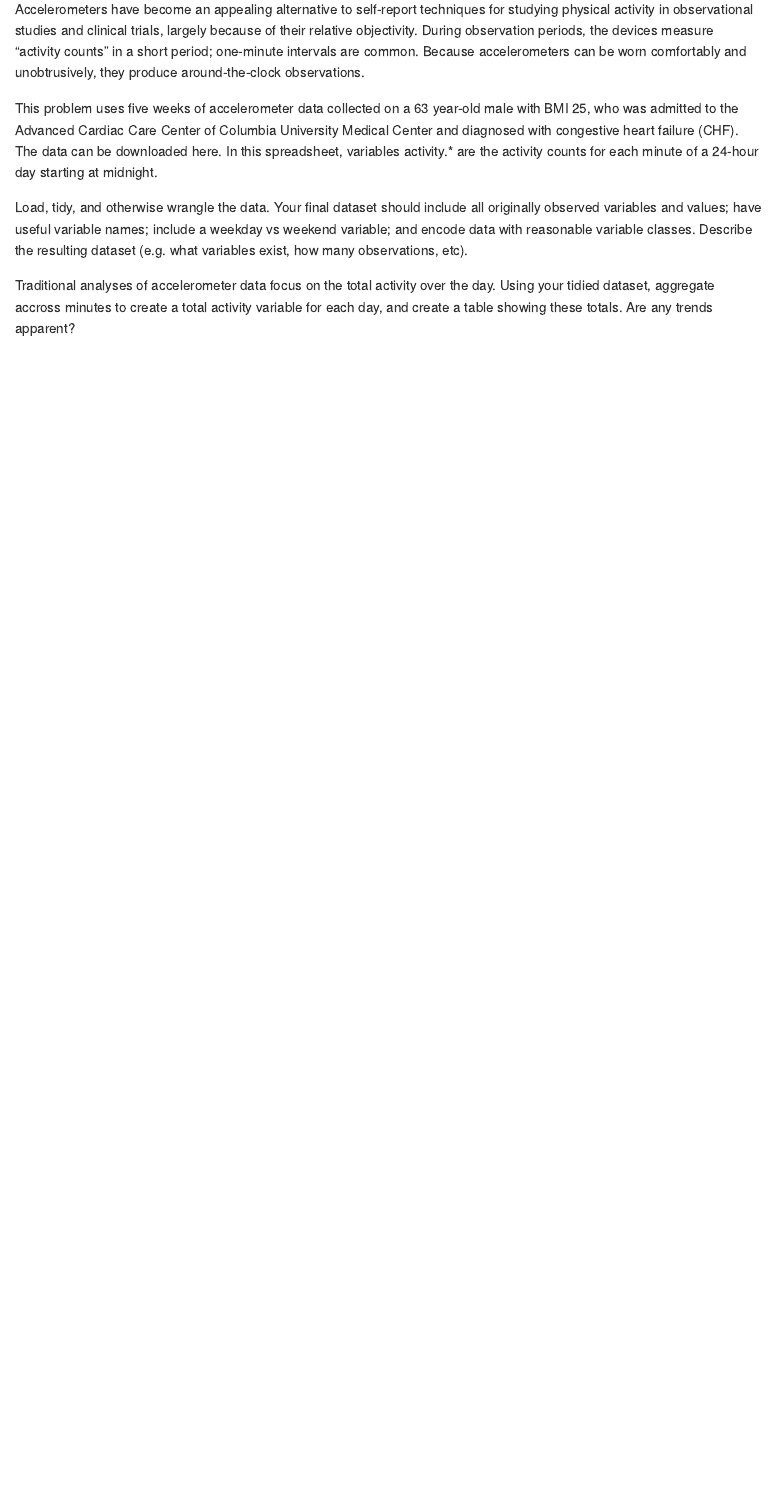
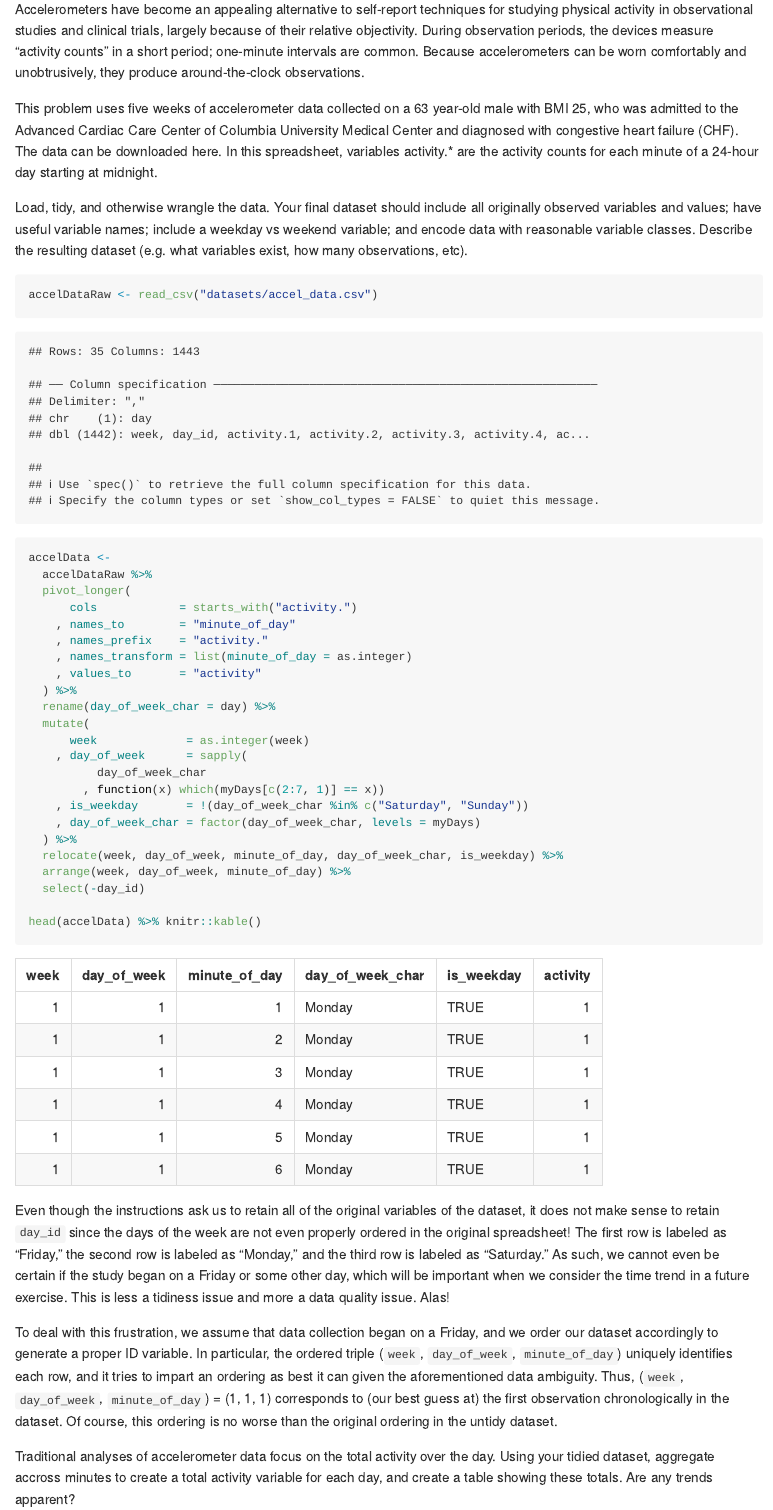
Before and after one commit to jimmymkelliher/p8105_hw3_jmk2303, an R Markdown document (p8105_hw3_jmk2303.Rmd): the page in a window 1100 px wide, from 11050 px down. The pictures show the output file p8105_hw3_jmk2303.md that the author committed with the source, drawn offline in the style of GitHub.

Commit message:
solution to problem 3

````diff
--- a/p8105_hw3_jmk2303.Rmd
+++ b/p8105_hw3_jmk2303.Rmd
@@ -300,5 +300,35 @@ This problem uses five weeks of accelerometer data collected on a 63 year-old ma
 Load, tidy, and otherwise wrangle the data. Your final dataset should include all originally observed variables and values; have useful variable names; include a weekday vs weekend variable; and encode data with reasonable variable classes. Describe the resulting dataset (e.g. what variables exist, how many observations, etc).
 
 ```{r}
+accelDataRaw <- read_csv("datasets/accel_data.csv")
+```
 
+```{r}
+accelData <-
+  accelDataRaw %>%
+  pivot_longer(
+      cols            = starts_with("activity.")
+    , names_to        = "minute_of_day"
+    , names_prefix    = "activity."
+    , names_transform = list(minute_of_day = as.integer)
+    , values_to       = "activity"
+  ) %>%
+  rename(day_of_week_char = day) %>%
+  mutate(
+      week             = as.integer(week)
+    , day_of_week      = sapply(
+          day_of_week_char
+        , function(x) which(myDays[c(2:7, 1)] == x))
+    , is_weekday       = !(day_of_week_char %in% c("Saturday", "Sunday"))
+    , day_of_week_char = factor(day_of_week_char, levels = myDays)
+  ) %>%
+  relocate(week, day_of_week, minute_of_day, day_of_week_char, is_weekday) %>%
+  arrange(week, day_of_week, minute_of_day) %>%
+  select(-day_id)
+
+head(accelData) %>% knitr::kable()
 ```
+
+Even though the instructions ask us to retain all of the original variables of the dataset, it does not make sense to retain `day_id` since the days of the week are not even properly ordered in the original spreadsheet! The first row is labeled as "Friday," the second row is labeled as "Monday," and the third row is labeled as "Saturday." As such, we cannot even be certain if the study began on a Friday or some other day, which will be important when we consider the time trend in a future exercise. This is less a tidiness issue and more a data quality issue. Alas!
+
+To deal with this frustration, we assume that data collection began on a Friday, and we order our dataset accordingly to generate a proper ID variable. In particular, the ordered triple (`week`, `day_of_week`, `minute_of_day`) uniquely identifies each row, and it tries to impart an ordering as best it can given the aforementioned data ambiguity. Thus, (`week`, `day_of_week`, `minute_of_day`) = (1, 1, 1) corresponds to (our best guess at) the first observation chronologically in the dataset. Of course, this ordering is no worse than the original ordering in the untidy dataset.
````
Also changed, not shown: p8105_hw3_jmk2303.md, p8105_hw3_jmk2303.Rmd (30 more changed lines).
